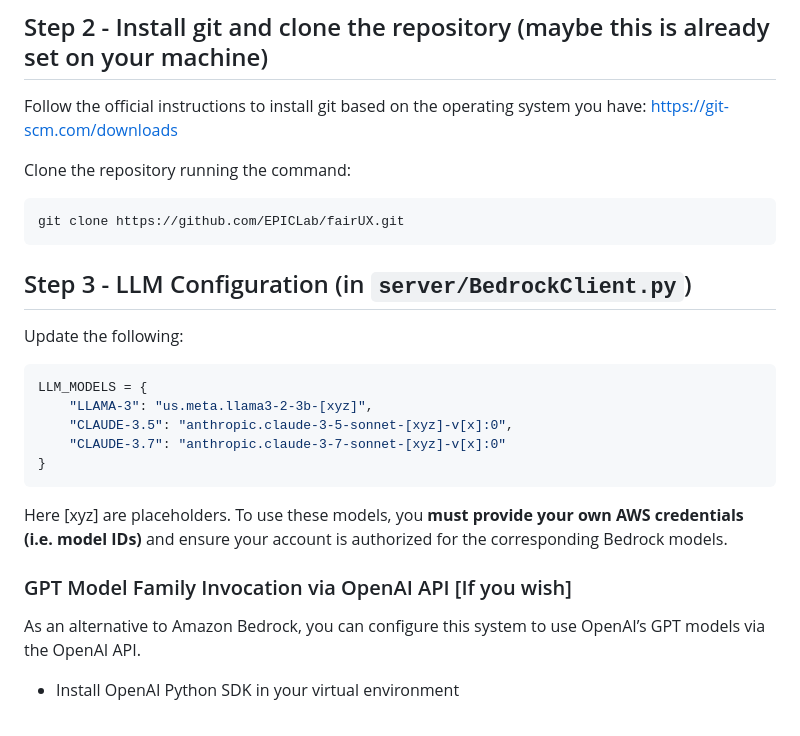
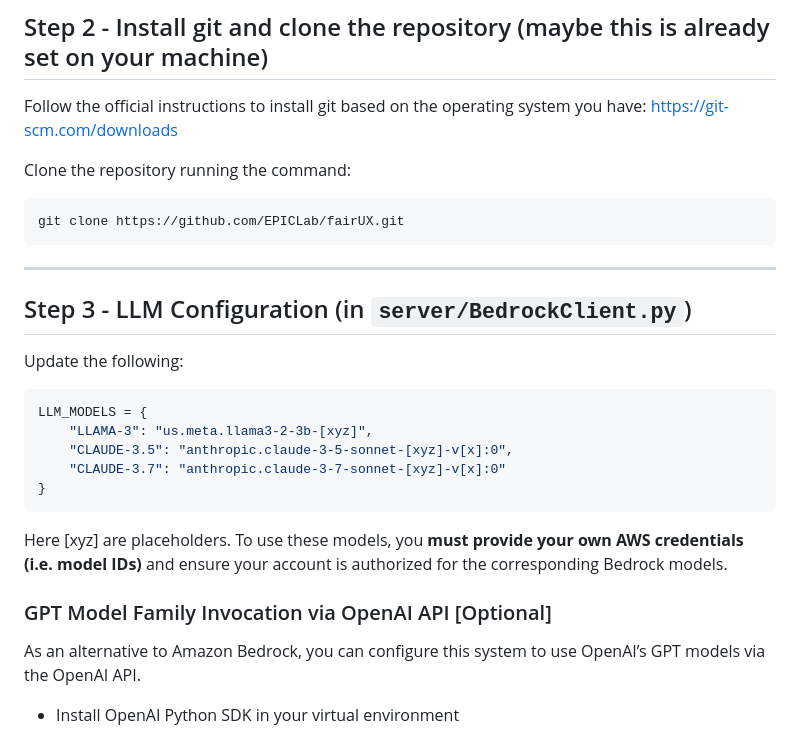
Before and after one commit to EPICLab/fairUX, a Markdown page: README.md, the part around one of its changes. Drawn GitHub-style.

````diff
--- a/README.md
+++ b/README.md
@@ -42,6 +42,9 @@ Clone the repository running the command:
 git clone https://github.com/EPICLab/fairUX.git
 ```
 
+
+---
+
 ## Step 3 - LLM Configuration (in `server/BedrockClient.py`)
 
 Update the following:
@@ -56,7 +59,7 @@ LLM_MODELS = {
 
 Here [xyz] are placeholders. To use these models, you **must provide your own AWS credentials (i.e. model IDs)** and ensure your account is authorized for the corresponding Bedrock models.
 
-### GPT Model Family Invocation via OpenAI API [If you wish]
+### GPT Model Family Invocation via OpenAI API [Optional]
 
 As an alternative to Amazon Bedrock, you can configure this system to use OpenAI’s GPT models via the OpenAI API.
 
````
Also changed, not shown: other parts of README.md (+3 -0 lines).
